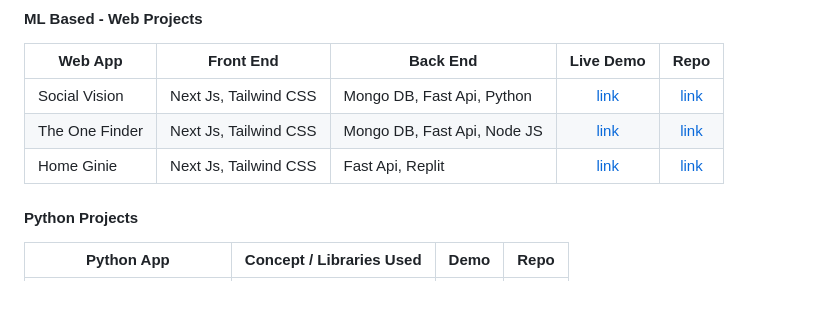
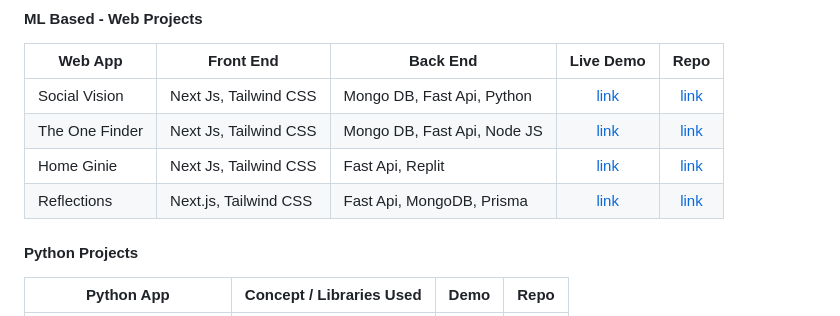
Before and after one commit to Archit1706/Archit176, a Markdown page: README.md, the part around the change. Drawn GitHub-style.

```diff
--- a/README.md
+++ b/README.md
@@ -47,7 +47,7 @@ Web App | Front End | Back End | Live Demo | Repo
 Social Vision | Next Js, Tailwind CSS | Mongo DB, Fast Api, Python | [link](https://network-analysis-weld.vercel.app/) | [link](https://github.com/Archit1706/SocialVision)
 The One Finder | Next Js, Tailwind CSS | Mongo DB, Fast Api, Node JS | [link](https://the-one-finder.vercel.app/) | [link](https://github.com/Archit1706/The-One-Finder)
 Home Ginie | Next Js, Tailwind CSS | Fast Api, Replit | [link](https://home-ginie.vercel.app/) | [link](https://github.com/Archit1706/Home-Ginie)
-
+Reflections | Next.js, Tailwind CSS | Fast Api, MongoDB, Prisma | [link](https://reflections-blog.vercel.app/) | [link](https://github.com/Archit1706/Reflections-Blogs)
 
 #### Python Projects
 
```
